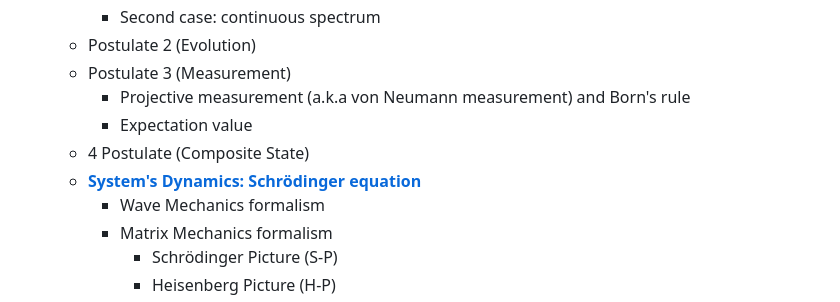
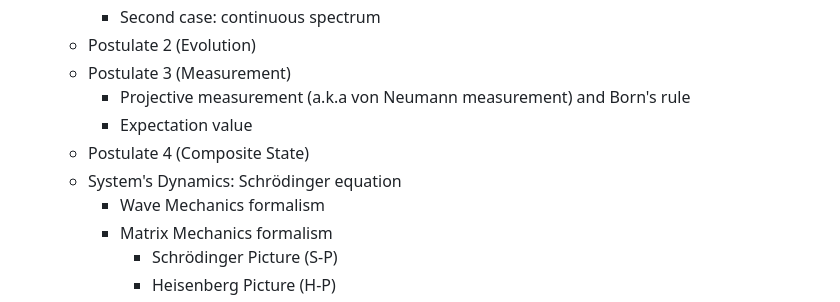
Before and after one commit to QuCAI-Lab/quantum-circuit-theory, a Markdown page: README.md, the part around the change. GitHub-like rendering.

```diff
--- a/README.md
+++ b/README.md
@@ -53,8 +53,8 @@
 	- Postulate 3 (Measurement)
 		- Projective measurement (a.k.a von Neumann measurement) and Born's rule
 		- Expectation value
-	- 4 Postulate (Composite State)
-	- **[System's Dynamics: Schrödinger equation](#dynamics)**
+	- Postulate 4 (Composite State)
+	- System's Dynamics: Schrödinger equation
 		- Wave Mechanics formalism
 	 	- Matrix Mechanics formalism
 			- Schrödinger Picture (S-P)
```
